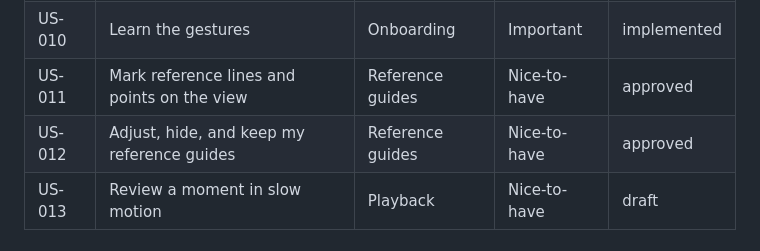
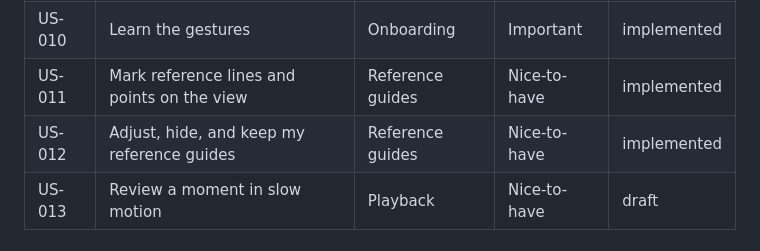
Before and after one commit to simgunz/hindsight, a Markdown page: docs/user-stories/index.md, the part around the change. GitHub-like rendering.

```diff
--- a/docs/user-stories/index.md
+++ b/docs/user-stories/index.md
@@ -34,8 +34,8 @@ gallery, watch it, and delete it.
 | US-008 | Live mirrored view | Live mirror | Nice-to-have | implemented |
 | US-009 | Minimal, distraction-free, gesture-driven UI | Experience | Essential | implemented |
 | US-010 | Learn the gestures | Onboarding | Important | implemented |
-| US-011 | Mark reference lines and points on the view | Reference guides | Nice-to-have | approved |
-| US-012 | Adjust, hide, and keep my reference guides | Reference guides | Nice-to-have | approved |
+| US-011 | Mark reference lines and points on the view | Reference guides | Nice-to-have | implemented |
+| US-012 | Adjust, hide, and keep my reference guides | Reference guides | Nice-to-have | implemented |
 | US-013 | Review a moment in slow motion | Playback | Nice-to-have | draft |
 
 ## Delayed Mirror
```
Also changed, not shown: docs/requirements/index.md (+15 -15 lines), 1 other file.
